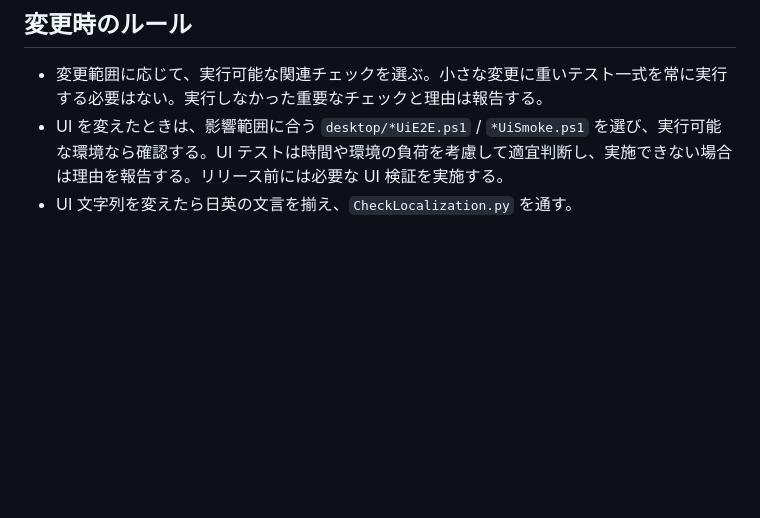
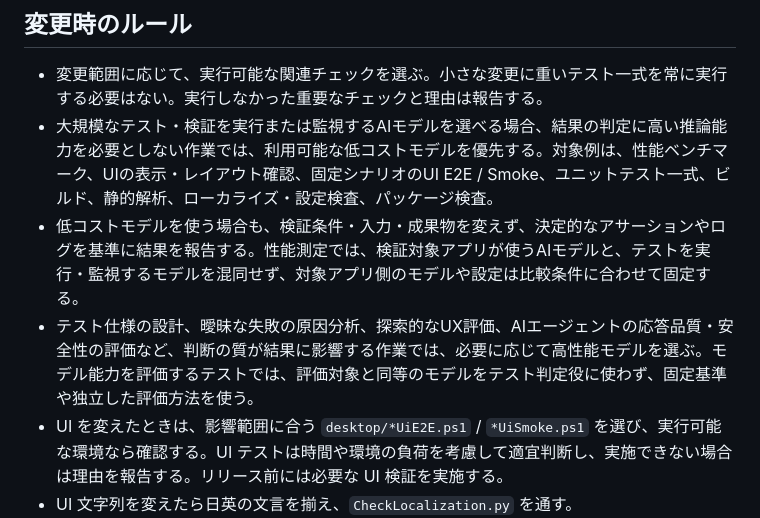
Before and after one commit to mmiyaji/chat-agent-bridge, a Markdown page: AGENTS.md, the part around the change. Drawn GitHub-style; blank space fills up the shorter version.

Commit message:
update: prefer low-cost models for large tests

```diff
--- a/AGENTS.md
+++ b/AGENTS.md
@@ -32,6 +32,9 @@ CI の全体は `.github/workflows/ci.yml` を参照してください。
 ## 変更時のルール
 
 - 変更範囲に応じて、実行可能な関連チェックを選ぶ。小さな変更に重いテスト一式を常に実行する必要はない。実行しなかった重要なチェックと理由は報告する。
+- 大規模なテスト・検証を実行または監視するAIモデルを選べる場合、結果の判定に高い推論能力を必要としない作業では、利用可能な低コストモデルを優先する。対象例は、性能ベンチマーク、UIの表示・レイアウト確認、固定シナリオのUI E2E / Smoke、ユニットテスト一式、ビルド、静的解析、ローカライズ・設定検査、パッケージ検査。
+- 低コストモデルを使う場合も、検証条件・入力・成果物を変えず、決定的なアサーションやログを基準に結果を報告する。性能測定では、検証対象アプリが使うAIモデルと、テストを実行・監視するモデルを混同せず、対象アプリ側のモデルや設定は比較条件に合わせて固定する。
+- テスト仕様の設計、曖昧な失敗の原因分析、探索的なUX評価、AIエージェントの応答品質・安全性の評価など、判断の質が結果に影響する作業では、必要に応じて高性能モデルを選ぶ。モデル能力を評価するテストでは、評価対象と同等のモデルをテスト判定役に使わず、固定基準や独立した評価方法を使う。
 - UI を変えたときは、影響範囲に合う `desktop/*UiE2E.ps1` / `*UiSmoke.ps1` を選び、実行可能な環境なら確認する。UI テストは時間や環境の負荷を考慮して適宜判断し、実施できない場合は理由を報告する。リリース前には必要な UI 検証を実施する。
 - UI 文字列を変えたら日英の文言を揃え、`CheckLocalization.py` を通す。
 - 利用者向けの挙動を変えたら `README.md` / `README.ja.md` / `desktop/README.ja.md` を実装に合わせて更新する。
```
